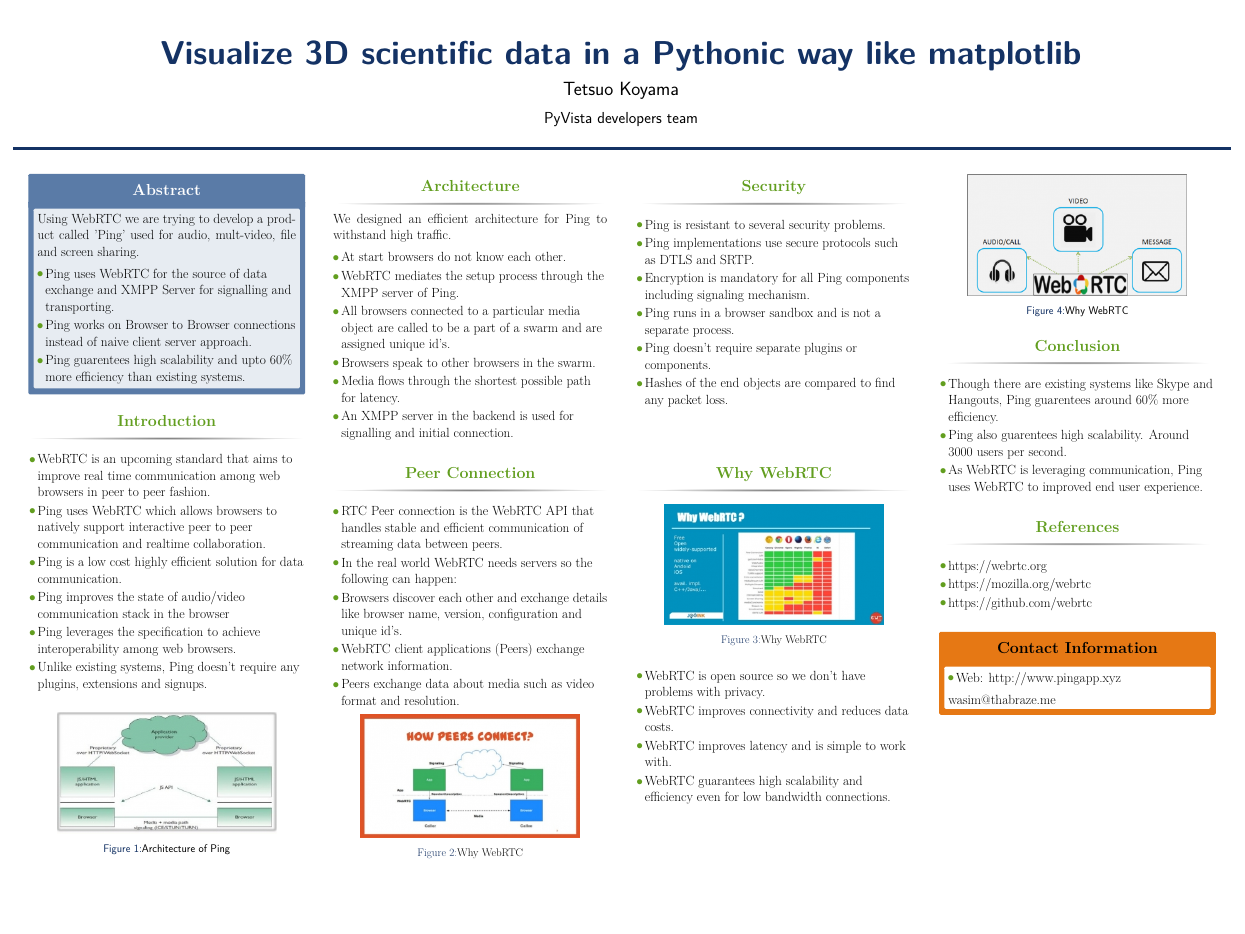
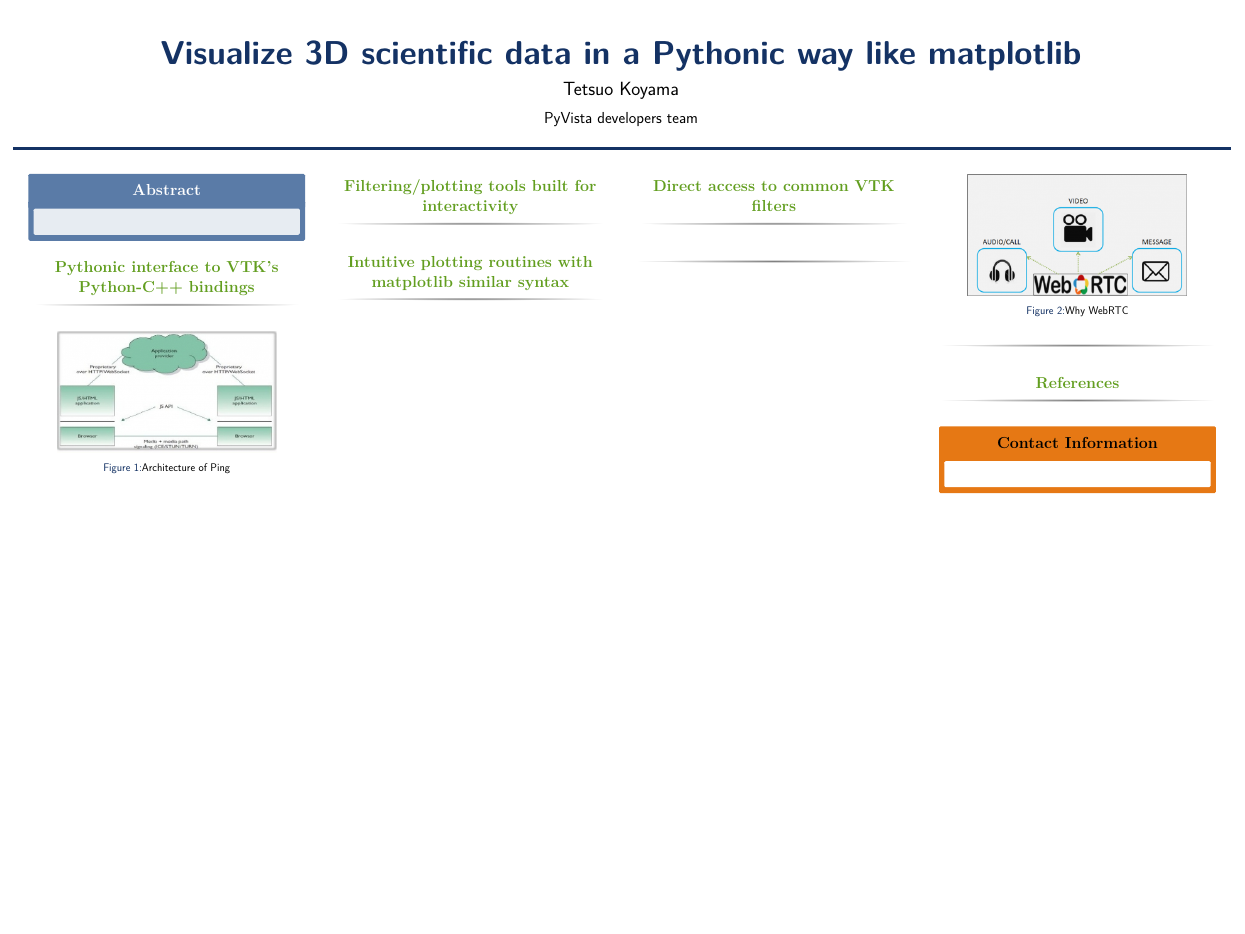
Before and after one commit to tkoyama010/posters, a LaTeX poster (main.tex): the whole page. Compiled offline with pdfLaTeX.

Commit message:
📝 Add section title (#10)

```diff
--- a/main.tex
+++ b/main.tex
@@ -92,6 +92,3 @@
 %----------------------------------------------------------------------------------------
 
 \begin{alertblock}{Abstract}
-
-Using WebRTC we are trying to develop a product called 'Ping' used for audio, mult-video, file and screen sharing.
-\begin{itemize}
@@ -101,11 +95,6 @@
-\end{itemize}
-
 \end{alertblock}
 
 %----------------------------------------------------------------------------------------
 %	INTRODUCTION
 %----------------------------------------------------------------------------------------
 
-\begin{block}{Introduction}
-
-\begin{itemize}
@@ -117,8 +101,4 @@
-\item Unlike existing systems, Ping doesn't require any plugins, extensions and signups.
-\end{itemize}
-
-
-
+\begin{block}{Pythonic interface to VTK's Python-C++ bindings}
 \end{block}
 
 %------------------------------------------------
@@ -144,10 +124,3 @@
 %	MATERIALS
 %----------------------------------------------------------------------------------------
 
-\begin{block}{Architecture}
-
-We designed an efficient architecture for Ping to withstand high traffic.
-
-\begin{itemize}
-\item At start browsers do not know each other.
-\item WebRTC mediates the setup process through the XMPP server of Ping.
@@ -158,7 +127,4 @@
-\end{itemize}
-
-
-
+\begin{block}{Filtering/plotting tools built for interactivity}
 \end{block}
 
 %----------------------------------------------------------------------------------------
@@ -171,9 +137,3 @@
 %	METHODS
 %----------------------------------------------------------------------------------------
 
-\begin{block}{Security}
-
-\begin{itemize}
-\item Ping is resistant to several security problems.
-\item Ping implementations use secure protocols such as DTLS and SRTP.
-\item Encryption is mandatory for all Ping components including signaling mechanism.
@@ -183,5 +140,4 @@
-\end{itemize}
-
+\begin{block}{Direct access to common VTK filters}
 \end{block}
 
 %----------------------------------------------------------------------------------------
@@ -206,21 +162,7 @@
 %	MATHEMATICAL SECTION
 %----------------------------------------------------------------------------------------
 
-\begin{block}{Peer Connection}
-
-\begin{itemize}
-\item RTC Peer connection is the WebRTC API that handles stable and efficient communication of streaming data between peers.
-\item In the real world WebRTC needs servers so the following can happen:
-\item Browsers discover each other and exchange details like browser name, version, configuration and unique id's.
-\item WebRTC client applications (Peers) exchange network information.
-\item Peers exchange data about media such as video format and resolution.
-\end{itemize}
-
-\begin{figure}
-\includegraphics[width=0.8\linewidth]{peeeeer.jpg}
-\caption{Why WebRTC}
-\end{figure}
-
+\begin{block}{Intuitive plotting routines with matplotlib similar syntax}
 \end{block}
 
 %----------------------------------------------------------------------------------------
@@ -233,23 +175,7 @@
 %	RESULTS
 %----------------------------------------------------------------------------------------
 
-\begin{block}{Why WebRTC}
-
-\begin{figure}
-\includegraphics[width=0.8\linewidth]{why.jpg}
-\caption{Why WebRTC}
-\end{figure}
-
-
-\begin{itemize}
-\item WebRTC is open source so we don't have problems with privacy.
-\item WebRTC improves connectivity and reduces data costs.
-\item WebRTC improves latency and is simple to work with.
-\item WebRTC guarantees high scalability and efficiency even for low bandwidth connections.
-\end{itemize}
-
-
-
+\begin{block}{}
 \end{block}
 
 %----------------------------------------------------------------------------------------
@@ -274,14 +200,7 @@
 %	CONCLUSION
 %----------------------------------------------------------------------------------------
 
-\begin{block}{Conclusion}
-
-\begin{itemize}
-\item Though there are existing systems like Skype and Hangouts, Ping guarentees around 60\% more efficiency.
-\item Ping also guarentees high scalability. Around 3000 users per second.
-\item As WebRTC is leveraging communication, Ping uses WebRTC to improved end user experience.
-\end{itemize}
-
+\begin{block}{}
 \end{block}
 
 %----------------------------------------------------------------------------------------
@@ -295,13 +214,6 @@
 %----------------------------------------------------------------------------------------
 
 \begin{block}{References}
-
-\begin{itemize}
-\item https://webrtc.org
-\item https://mozilla.org/webrtc
-\item https://github.com/webrtc
-\end{itemize}
-
 \end{block}
 
 %----------------------------------------------------------------------------------------
@@ -318,12 +230,6 @@
 \setbeamercolor{block alerted body}{fg=black,bg=white} % Change the alert block body colors
 
 \begin{alertblock}{Contact Information}
-
-\begin{itemize}
-\item Web: \href{http://www.pingapp.xyz}{http://www.pingapp.xyz}
-\end{itemize}
-\item wasim@thabraze.me
-
 \end{alertblock}
 
 
```
Also changed, not shown: main.tex (15 more changed lines).
